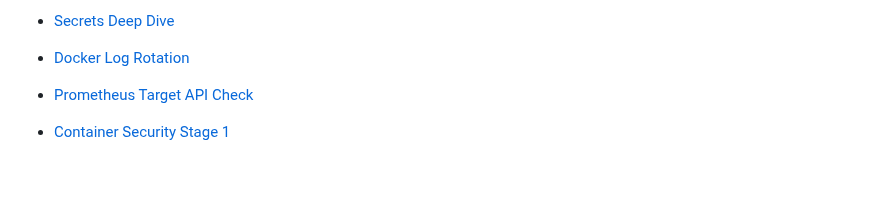
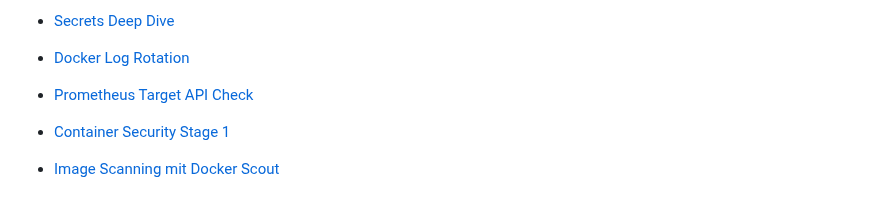
Before and after one commit to MarcF46/docker-portfolio-lab, a Markdown page: docs/operations/README.md, the part around the change. Drawn GitHub-style; blank space fills up the shorter version.

Commit message:
Dokumentiere Image Scanning mit Docker Scout

```diff
--- a/docs/operations/README.md
+++ b/docs/operations/README.md
@@ -326,3 +326,5 @@ Es ist bewusst nicht gleichzusetzen mit vollständigem produktivem Betrieb.
 - [Prometheus Target API Check](prometheus-target-api-check.md)
 
 - [Container Security Stage 1](container-security-stage-1.md)
+
+- [Image Scanning mit Docker Scout](image-scanning-docker-scout.md)
```
Also changed, not shown: docs/operations/image-scanning-docker-scout.md (added, +422 -0 lines).
